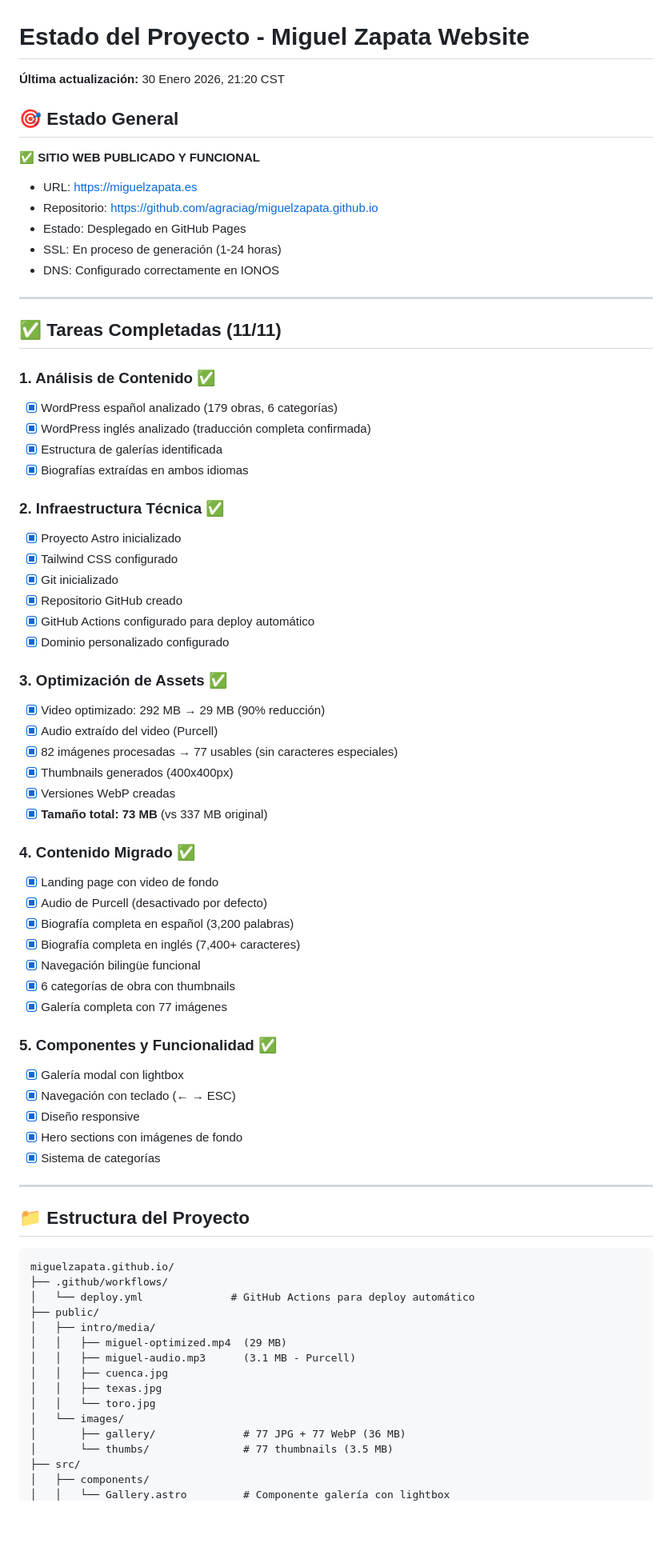
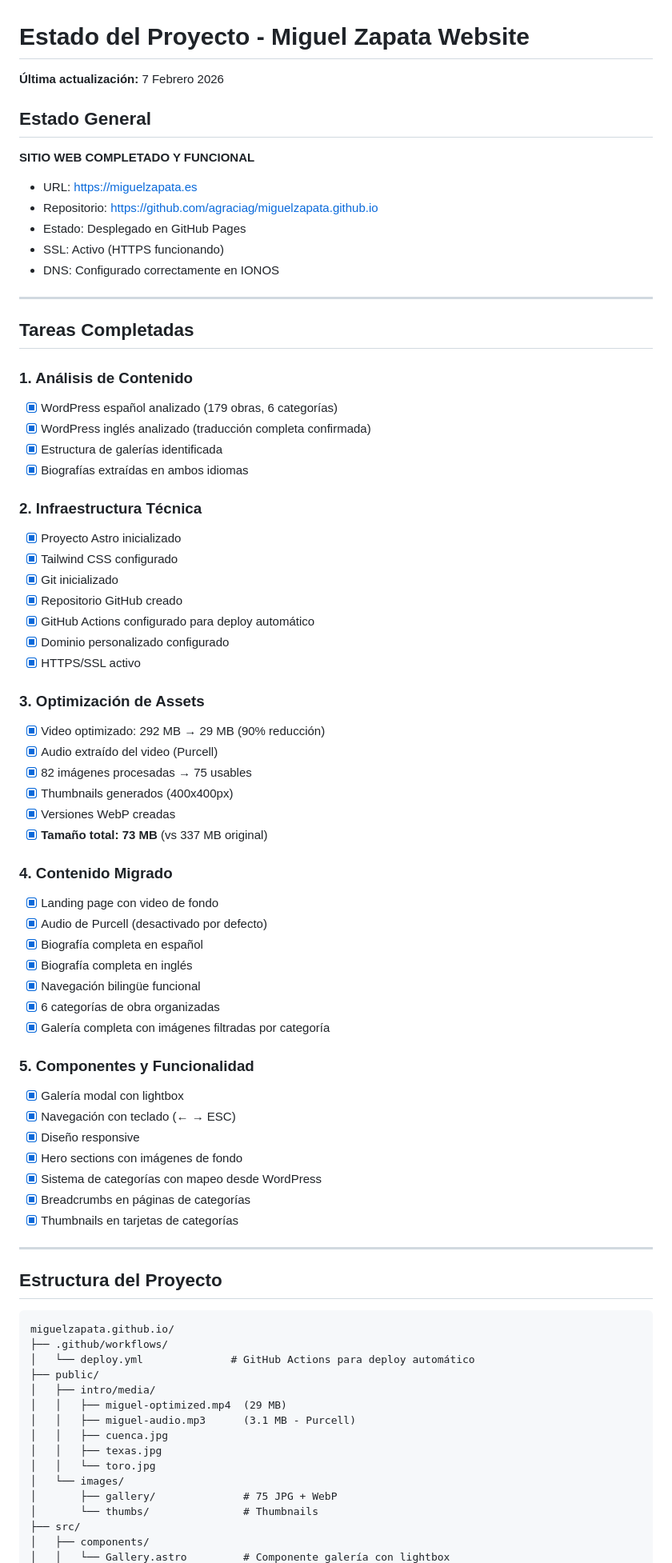
Before and after one commit to agraciag/miguelzapata.github.io, a Markdown page: PROJECT_STATUS.md, the part around one of its changes. Shown at 80% size. GitHub-like rendering; blank space fills up the shorter version.

````diff
--- a/PROJECT_STATUS.md
+++ b/PROJECT_STATUS.md
@@ -1,60 +1,63 @@
 # Estado del Proyecto - Miguel Zapata Website
-**Última actualización:** 30 Enero 2026, 21:20 CST
+**Última actualización:** 7 Febrero 2026
 
-## 🎯 Estado General
+## Estado General
 
-✅ **SITIO WEB PUBLICADO Y FUNCIONAL**
+**SITIO WEB COMPLETADO Y FUNCIONAL**
 - URL: https://miguelzapata.es
 - Repositorio: https://github.com/agraciag/miguelzapata.github.io
 - Estado: Desplegado en GitHub Pages
-- SSL: En proceso de generación (1-24 horas)
+- SSL: Activo (HTTPS funcionando)
 - DNS: Configurado correctamente en IONOS
 
 ---
 
-## ✅ Tareas Completadas (11/11)
+## Tareas Completadas
 
-### 1. Análisis de Contenido ✅
+### 1. Análisis de Contenido
 - [x] WordPress español analizado (179 obras, 6 categorías)
 - [x] WordPress inglés analizado (traducción completa confirmada)
 - [x] Estructura de galerías identificada
 - [x] Biografías extraídas en ambos idiomas
 
-### 2. Infraestructura Técnica ✅
+### 2. Infraestructura Técnica
 - [x] Proyecto Astro inicializado
 - [x] Tailwind CSS configurado
 - [x] Git inicializado
 - [x] Repositorio GitHub creado
 - [x] GitHub Actions configurado para deploy automático
 - [x] Dominio personalizado configurado
+- [x] HTTPS/SSL activo
 
-### 3. Optimización de Assets ✅
+### 3. Optimización de Assets
 - [x] Video optimizado: 292 MB → 29 MB (90% reducción)
 - [x] Audio extraído del video (Purcell)
-- [x] 82 imágenes procesadas → 77 usables (sin caracteres especiales)
+- [x] 82 imágenes procesadas → 75 usables
 - [x] Thumbnails generados (400x400px)
 - [x] Versiones WebP creadas
 - [x] **Tamaño total: 73 MB** (vs 337 MB original)
 
-### 4. Contenido Migrado ✅
+### 4. Contenido Migrado
 - [x] Landing page con video de fondo
 - [x] Audio de Purcell (desactivado por defecto)
-- [x] Biografía completa en español (3,200 palabras)
-- [x] Biografía completa en inglés (7,400+ caracteres)
+- [x] Biografía completa en español
+- [x] Biografía completa en inglés
 - [x] Navegación bilingüe funcional
-- [x] 6 categorías de obra con thumbnails
-- [x] Galería completa con 77 imágenes
+- [x] 6 categorías de obra organizadas
+- [x] Galería completa con imágenes filtradas por categoría
 
-### 5. Componentes y Funcionalidad ✅
+### 5. Componentes y Funcionalidad
 - [x] Galería modal con lightbox
 - [x] Navegación con teclado (← → ESC)
 - [x] Diseño responsive
 - [x] Hero sections con imágenes de fondo
-- [x] Sistema de categorías
+- [x] Sistema de categorías con mapeo desde WordPress
+- [x] Breadcrumbs en páginas de categorías
+- [x] Thumbnails en tarjetas de categorías
 
 ---
 
-## 📁 Estructura del Proyecto
+## Estructura del Proyecto
 
 ```
 miguelzapata.github.io/
@@ -68,8 +71,8 @@ miguelzapata.github.io/
 │   │   ├── texas.jpg
 │   │   └── toro.jpg
 │   └── images/
-│       ├── gallery/              # 77 JPG + 77 WebP (36 MB)
-│       └── thumbs/               # 77 thumbnails (3.5 MB)
+│       ├── gallery/              # 75 JPG + WebP
+│       └── thumbs/               # Thumbnails
 ├── src/
 │   ├── components/
 │   │   └── Gallery.astro         # Componente galería con lightbox
````
Also changed, not shown: other parts of PROJECT_STATUS.md (+42 -167 lines), NEXT_SESSION.md (deleted, +0 -125 lines).
